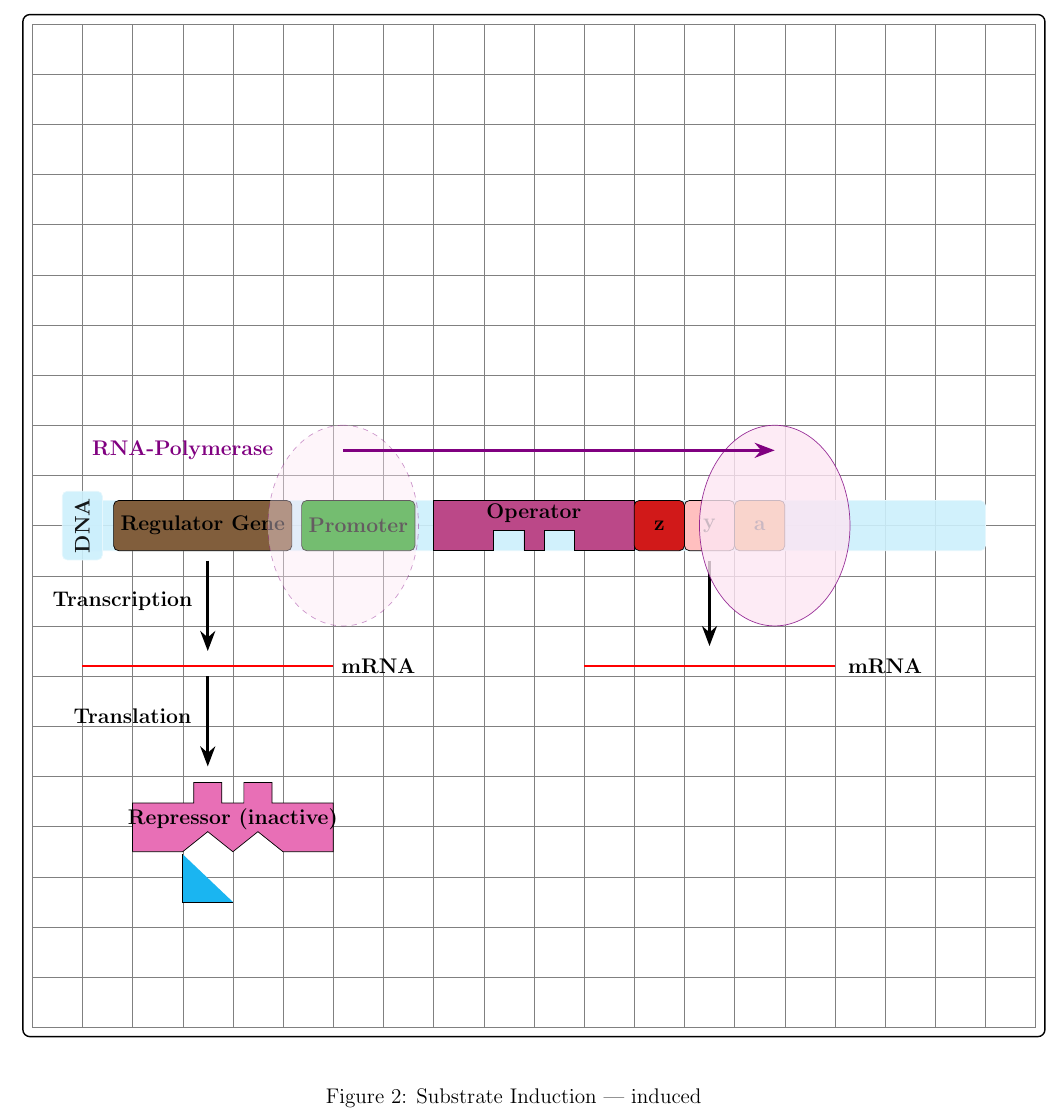
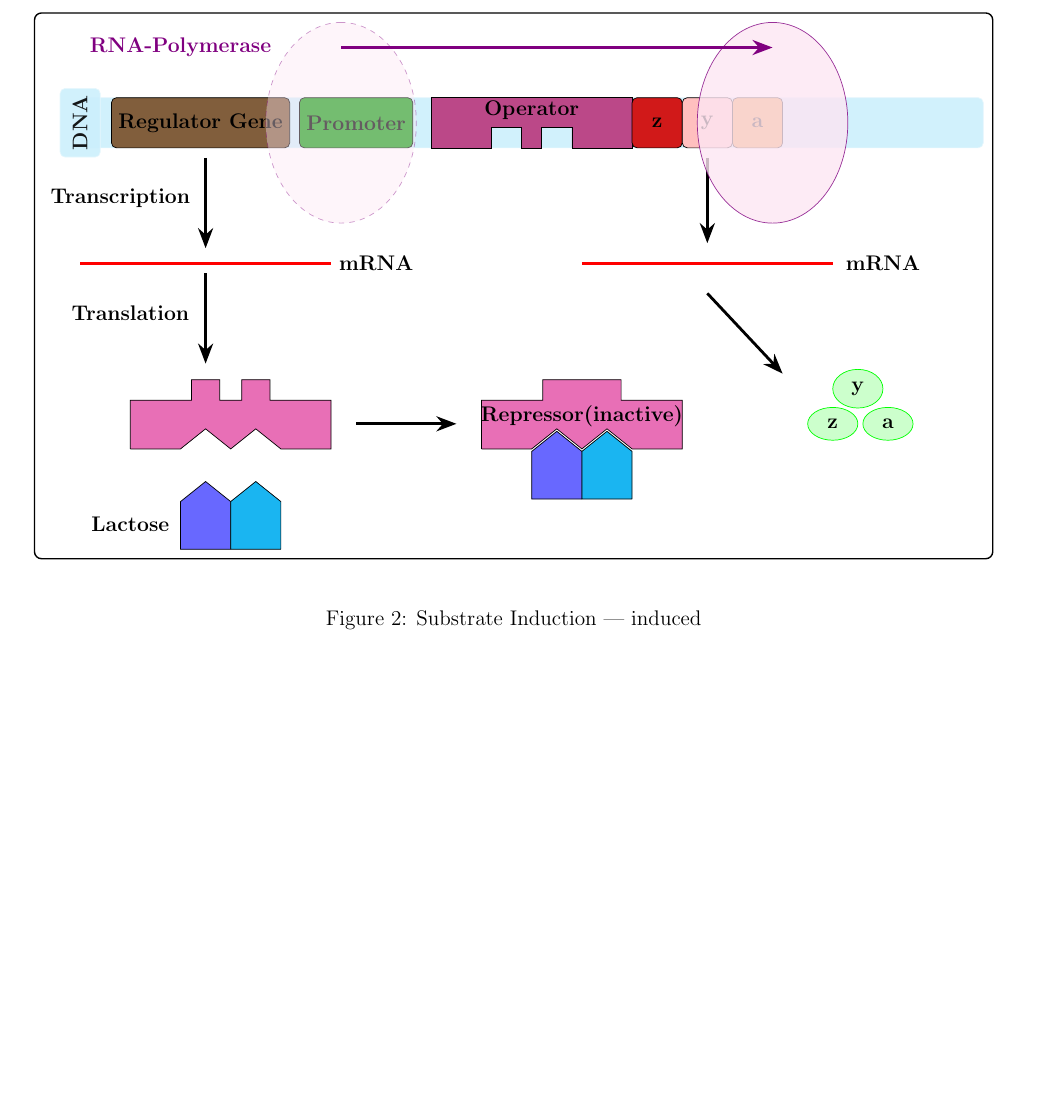
Before and after one commit to BenSt099/Educational-Templates, a LaTeX document (Gene-Expression/Substrate-Induction.tex): part of page 2 of 2, cut so that both start at the same text, the shorter picture padded with empty space. Compiled offline with pdfLaTeX.

Commit message:
updated gene expression #3

```diff
--- a/Gene-Expression/Substrate-Induction.tex
+++ b/Gene-Expression/Substrate-Induction.tex
@@ -174,7 +174,7 @@
        (path picture bounding box.north west) -- (path picture bounding box.south east)
        (path picture bounding box.south west) -- (path picture bounding box.north east);
       }}]
-      \draw[help lines] (-10,10) grid (10,-10); % Only for Development
+      %\draw[help lines] (-10,10) grid (10,-10); % Only for Development
 
       \node[shape=rectangle,
         rounded corners=1mm,
@@ -247,6 +247,26 @@
         minimum width = 1cm] at (4.5,0) {\textbf{a}};
 
       \draw[-{Stealth[length=4mm]},ultra thick,draw=black] (3.5,-0.7) -- (3.5,-2.4);
+      \draw[-{Stealth[length=4mm]},ultra thick,draw=black] (3.5,-3.4) -- (5,-5);
+
+      \node[shape=ellipse,
+        draw=green,
+        opacity=1,
+        fill=green!20,
+        minimum height = 0.5cm,
+        minimum width = 1cm] at (6,-6) {\textbf{z}};
+      \node[shape=ellipse,
+        draw=green,
+        opacity=1,
+        fill=green!20,
+        minimum height = 0.5cm,
+        minimum width = 1cm] at (6.5,-5.3) {\textbf{y}};
+      \node[shape=ellipse,
+        draw=green,
+        opacity=1,
+        fill=green!20,
+        minimum height = 0.5cm,
+        minimum width = 1cm] at (7.1,-6) {\textbf{a}};
 
       \node[shape=ellipse,
         draw=violet,
@@ -277,20 +297,39 @@
         (-5.218,-5.12) -- (-5.218,-5.53) -- (-4,-5.53) -- (-4,-6.5) --
         (-5,-6.5) -- (-5.5,-6.1) -- (-6,-6.5) -- (-6.5,-6.1) --
         (-7,-6.5) -- (-8,-6.5);
+
+      \draw[fill=blue!99!white!60]
+        (-6,-8.5) -- (-7,-8.5) -- (-7,-7.55) -- (-6.5,-7.15) -- (-6,-7.55) -- (-6,-8.5);
+
+      \draw[fill=cyan!90!]
+        (-5,-8.5) -- (-6,-8.5) -- (-6,-7.55) -- (-5.5,-7.15) -- (-5,-7.55) -- (-5,-8.5);
+
       \node[shape=rectangle,
         minimum height = 1cm,
-        minimum width = 1cm] at (-6,-5.85) {\textbf{Repressor (inactive)}};
+        minimum width = 1cm] at (-8,-8) {\textbf{Lactose}};
 
-      \draw[fill=cyan!90!]
-        (-6,-7.5) -- (-7,-7.5) -- (-7,-6.55);
+      \draw[-{Stealth[length=4mm]},ultra thick,draw=black] (-3.5,-6) -- (-1.5,-6);
 
+      \draw[fill=magenta!90!black!60]
+        (-1,-6.5) -- (-1,-5.53) -- (0.22,-5.53) -- (0.22,-5.12) --
+        (0.78,-5.12) -- (1.22,-5.12) -- (1.782,-5.12) -- (1.782,-5.53) --
+        (3,-5.53) -- (3,-6.5) -- (2,-6.5) -- (1.5,-6.1) --
+        (1,-6.5) -- (0.5,-6.1) -- (0,-6.5) -- (-1,-6.5);
 
       \draw[draw=red,ultra thick]
         (1,-2.8) -- (6,-2.8);
       \node[shape=rectangle,
         minimum height = 1cm,
         minimum width = 1cm] at (7,-2.8) {\textbf{mRNA}};
+      \node[shape=rectangle,
+        minimum height = 1cm,
+        minimum width = 1cm] at (1,-5.85) {\textbf{Repressor(inactive)}};
 
+      \draw[fill=blue!99!white!60]
+        (1,-7.5) -- (0,-7.5) -- (0,-6.55) -- (0.5,-6.15) -- (1,-6.55) -- (1,-7.5);
+
+      \draw[fill=cyan!90!]
+        (2,-7.5) -- (1,-7.5) -- (1,-6.55) -- (1.5,-6.15) -- (2,-6.55) -- (2,-7.5);
 
     \end{tikzpicture}
   \end{center}
```
